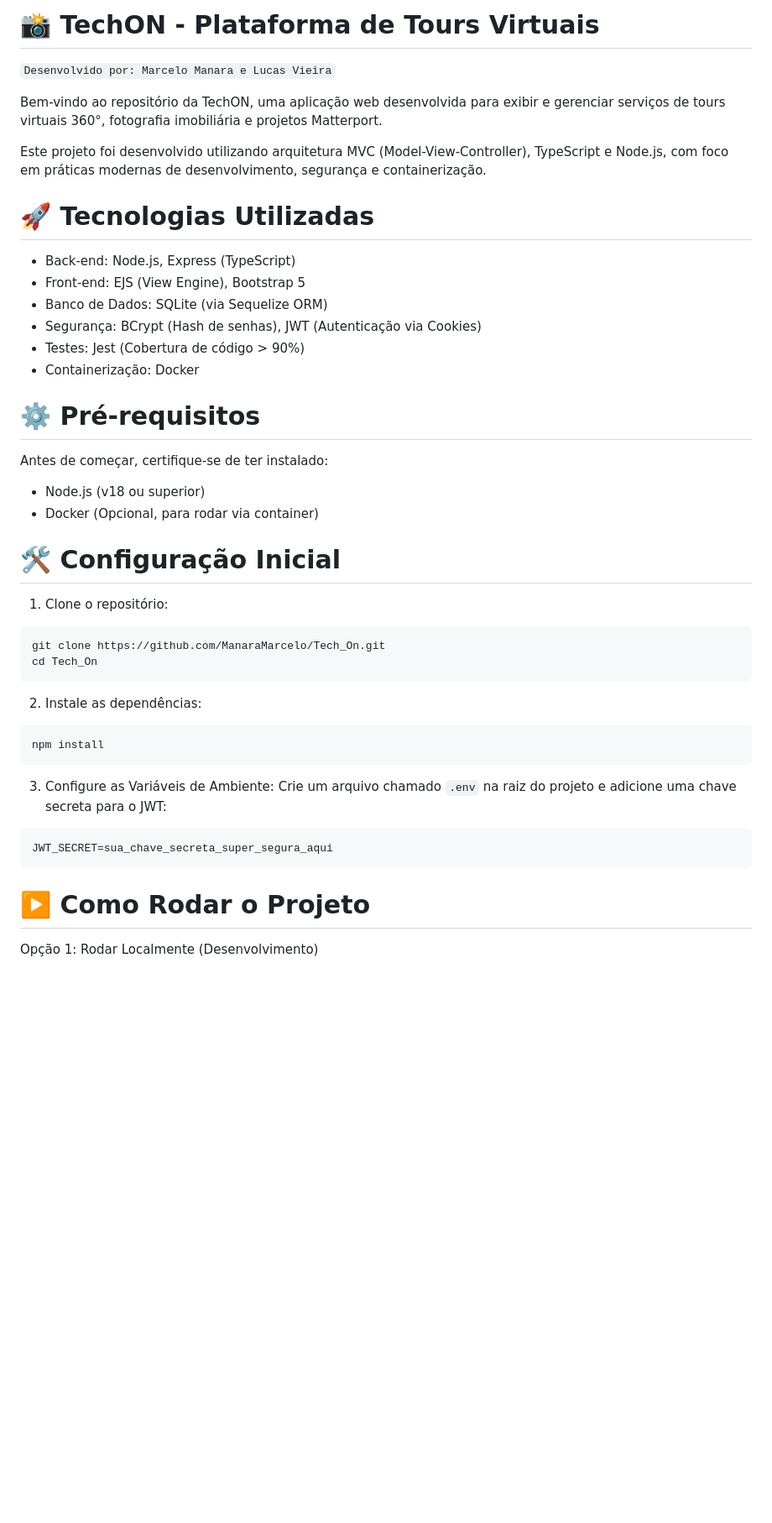
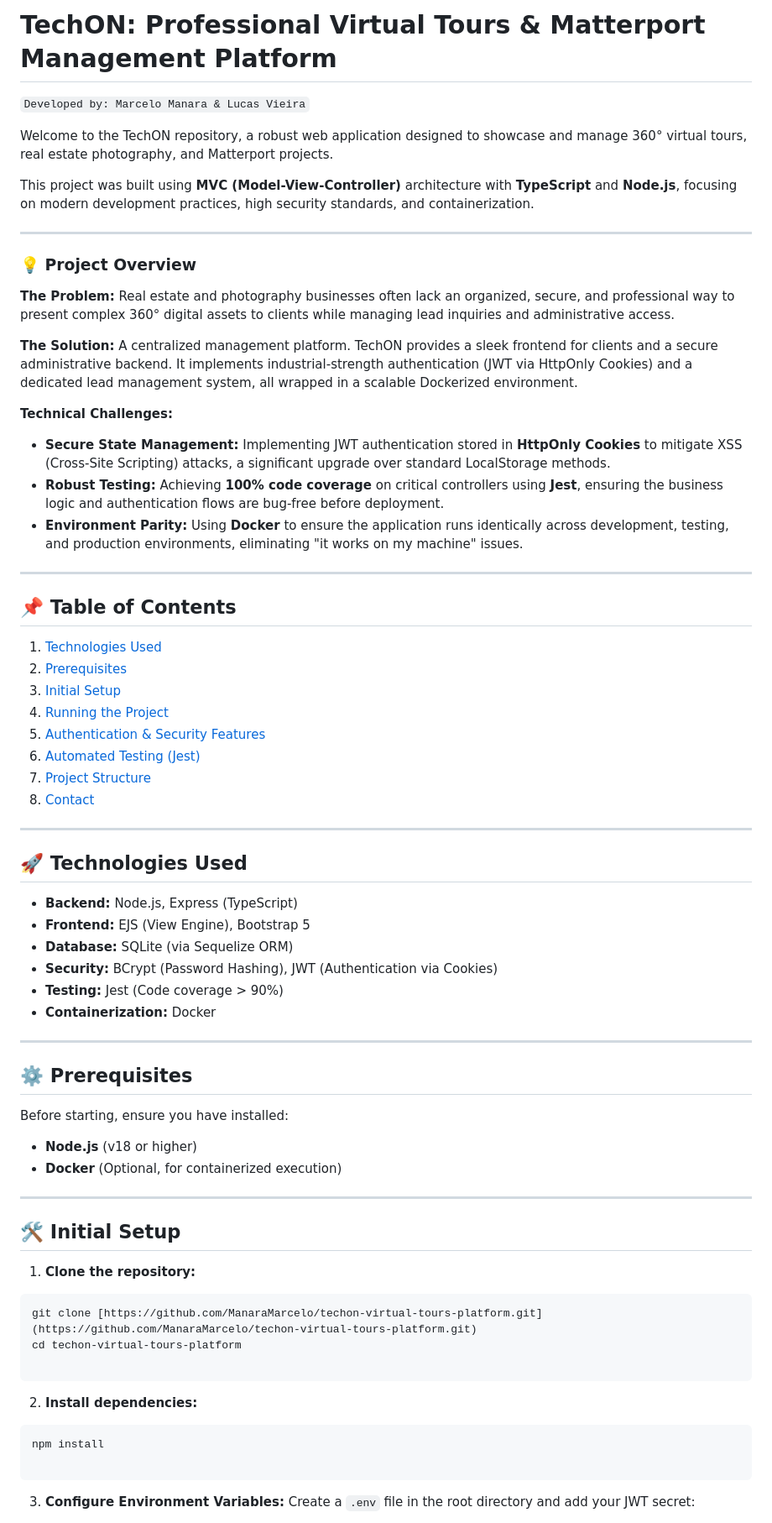
Before and after one commit to ManaraMarcelo/Tech_On, a Markdown page: README.md, the part around one of its changes. Shown at 84% size. Drawn GitHub-style; blank space fills up the shorter version.

`````diff
--- a/README.md
+++ b/README.md
@@ -1,43 +1,72 @@
-# 📸 TechON - Plataforma de Tours Virtuais
+# TechON: Professional Virtual Tours & Matterport Management Platform
 
-`Desenvolvido por: Marcelo Manara e Lucas Vieira`
+`Developed by: Marcelo Manara & Lucas Vieira`
 
-Bem-vindo ao repositório da TechON, uma aplicação web desenvolvida para exibir e gerenciar serviços de tours virtuais 360°, fotografia imobiliária e projetos Matterport.
+Welcome to the TechON repository, a robust web application designed to showcase and manage 360° virtual tours, real estate photography, and Matterport projects.
 
-Este projeto foi desenvolvido utilizando arquitetura MVC (Model-View-Controller), TypeScript e Node.js, com foco em práticas modernas de desenvolvimento, segurança e containerização.
+This project was built using **MVC (Model-View-Controller)** architecture with **TypeScript** and **Node.js**, focusing on modern development practices, high security standards, and containerization.
 
-# 🚀 Tecnologias Utilizadas
-- Back-end: Node.js, Express (TypeScript)
-- Front-end: EJS (View Engine), Bootstrap 5
-- Banco de Dados: SQLite (via Sequelize ORM)
-- Segurança: BCrypt (Hash de senhas), JWT (Autenticação via Cookies)
-- Testes: Jest (Cobertura de código > 90%)
-- Containerização: Docker
+---
 
-# ⚙️ Pré-requisitos
-Antes de começar, certifique-se de ter instalado:
+### 💡 Project Overview
 
-- Node.js (v18 ou superior)
-- Docker (Opcional, para rodar via container)
+**The Problem:** Real estate and photography businesses often lack an organized, secure, and professional way to present complex 360° digital assets to clients while managing lead inquiries and administrative access.
 
-# 🛠️ Configuração Inicial
+**The Solution:** A centralized management platform. TechON provides a sleek frontend for clients and a secure administrative backend. It implements industrial-strength authentication (JWT via HttpOnly Cookies) and a dedicated lead management system, all wrapped in a scalable Dockerized environment.
 
-1. Clone o repositório:
+
+
+**Technical Challenges:**
+- **Secure State Management:** Implementing JWT authentication stored in **HttpOnly Cookies** to mitigate XSS (Cross-Site Scripting) attacks, a significant upgrade over standard LocalStorage methods.
+- **Robust Testing:** Achieving **100% code coverage** on critical controllers using **Jest**, ensuring the business logic and authentication flows are bug-free before deployment.
+- **Environment Parity:** Using **Docker** to ensure the application runs identically across development, testing, and production environments, eliminating "it works on my machine" issues.
+
+---
+
+## 📌 Table of Contents
+1. [Technologies Used](#-technologies-used)
+2. [Prerequisites](#-prerequisites)
+3. [Initial Setup](#-initial-setup)
+4. [Running the Project](#-running-the-project)
+5. [Authentication & Security Features](#-authentication--security-features)
+6. [Automated Testing (Jest)](#-automated-testing-jest)
+7. [Project Structure](#-project-structure)
+8. [Contact](#-contact)
+
+---
+
+## 🚀 Technologies Used
+- **Backend:** Node.js, Express (TypeScript)
+- **Frontend:** EJS (View Engine), Bootstrap 5
+- **Database:** SQLite (via Sequelize ORM)
+- **Security:** BCrypt (Password Hashing), JWT (Authentication via Cookies)
+- **Testing:** Jest (Code coverage > 90%)
+- **Containerization:** Docker
+
+---
+
+## ⚙️ Prerequisites
+Before starting, ensure you have installed:
+- **Node.js** (v18 or higher)
+- **Docker** (Optional, for containerized execution)
+
+---
+
+## 🛠️ Initial Setup
+
+1. **Clone the repository:**
 ```sh
-git clone https://github.com/ManaraMarcelo/Tech_On.git
-cd Tech_On
-````
+git clone [https://github.com/ManaraMarcelo/techon-virtual-tours-platform.git](https://github.com/ManaraMarcelo/techon-virtual-tours-platform.git)
+cd techon-virtual-tours-platform
 
-2. Instale as dependências:
+```
+
+2. **Install dependencies:**
+
 ```sh
 npm install
-````
 
-3. Configure as Variáveis de Ambiente: Crie um arquivo chamado `.env` na raiz do projeto e adicione uma chave secreta para o JWT:
-```sh
-JWT_SECRET=sua_chave_secreta_super_segura_aqui
 ```
 
-# ▶️ Como Rodar o Projeto
-Opção 1: Rodar Localmente (Desenvolvimento)
+3. **Configure Environment Variables:** Create a `.env` file in the root directory and add your JWT secret:
 
`````
Also changed, not shown: other parts of README.md (+71 -48 lines).
